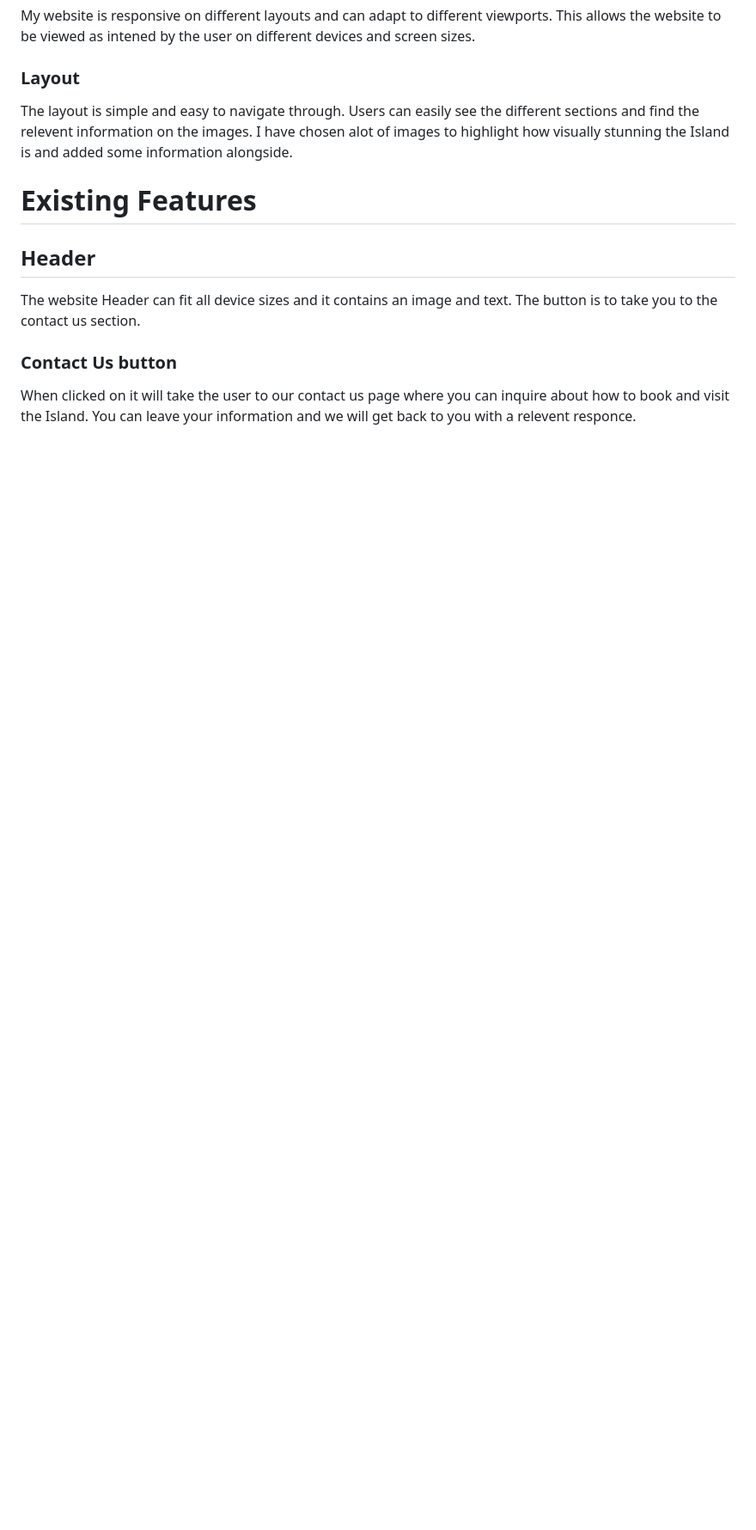
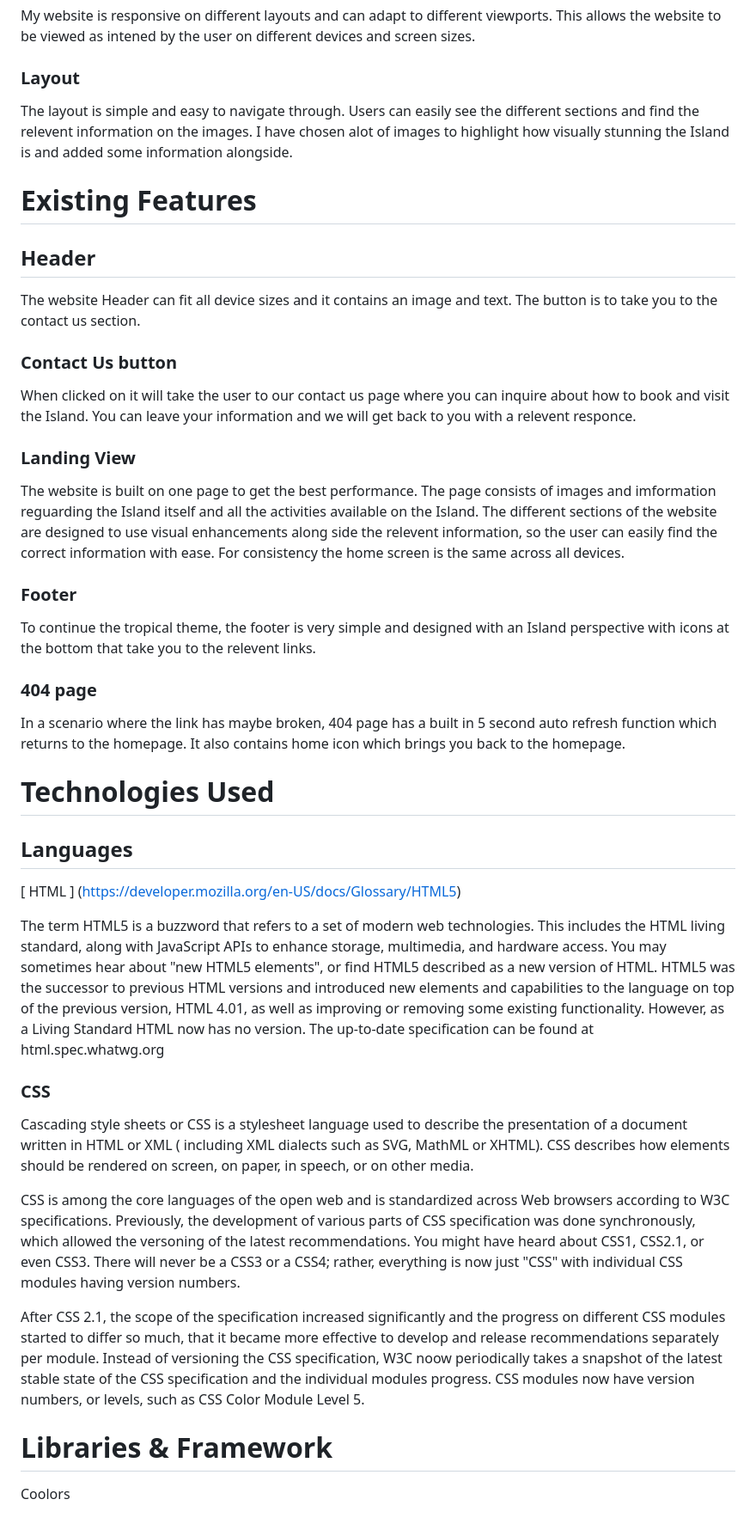
Before and after one commit to Mikej87/Tioman-Island, a Markdown page: README.md, the part around the change. Shown at 86% size. GitHub-like rendering; blank space fills up the shorter version.

Commit message:
Update README.md
Added HTML link

```diff
--- a/README.md
+++ b/README.md
@@ -109,3 +109,44 @@ The website Header can fit all device sizes and it contains an image and text. T
 
 When clicked on it will take the user to our contact us page where you can inquire about how to book and visit the Island.
 You can leave your information and we will get back to you with a relevent responce.
+
+### Landing View
+
+The website is built on one page to get the best performance. The page consists of images and imformation reguarding the
+Island itself and all the activities available on the Island. The different sections of the website are designed to use
+visual enhancements along side the relevent information, so the user can easily find the correct information with ease.
+For consistency the home screen is the same across all devices.
+
+### Footer
+
+To continue the tropical theme, the footer is very simple and designed with an Island perspective with icons at the bottom that take you to the relevent links.
+
+### 404 page
+
+In a scenario where the link has maybe broken, 404 page has a built in 5 second auto refresh function which returns to the homepage.
+It also contains home icon which brings you back to the homepage.
+
+# Technologies Used
+
+## Languages
+
+[ HTML ] (https://developer.mozilla.org/en-US/docs/Glossary/HTML5)
+
+The term HTML5 is a buzzword that refers to a set of modern web technologies. This includes the HTML living standard, along with JavaScript APIs
+to enhance storage, multimedia, and hardware access.
+You may sometimes hear about "new HTML5 elements", or find HTML5 described as a new version of HTML. HTML5 was the successor to previous HTML versions and introduced new elements and capabilities to the language on top of the previous version, HTML 4.01, as well as improving or removing some existing functionality.
+However, as a Living Standard HTML now has no version. The up-to-date specification can be found at html.spec.whatwg.org
+
+### CSS
+
+Cascading style sheets or CSS is a stylesheet language used to describe the presentation of a document written in HTML or XML ( including XML dialects such as
+SVG, MathML or XHTML). CSS describes how elements should be rendered on screen, on paper, in speech, or on other media.
+
+CSS is among the core languages of the open web and is standardized across Web browsers according to W3C specifications. Previously, the development of various parts of CSS specification was done synchronously, which allowed the versoning of the latest recommendations. You might have heard about CSS1, CSS2.1, or even CSS3. There will never be a CSS3 or a CSS4; rather, everything is now just "CSS" with individual CSS modules having version numbers.
+
+After CSS 2.1, the scope of the specification increased significantly and the progress on different CSS modules started to differ so much, that it became more effective to develop and release recommendations separately per module. Instead of versioning the CSS specification, W3C noow periodically takes a snapshot of the latest stable state of the CSS specification and the individual modules progress. CSS modules now have version numbers, or levels, such as CSS Color Module Level 5.
+
+
+# Libraries & Framework
+
+Coolors
```
